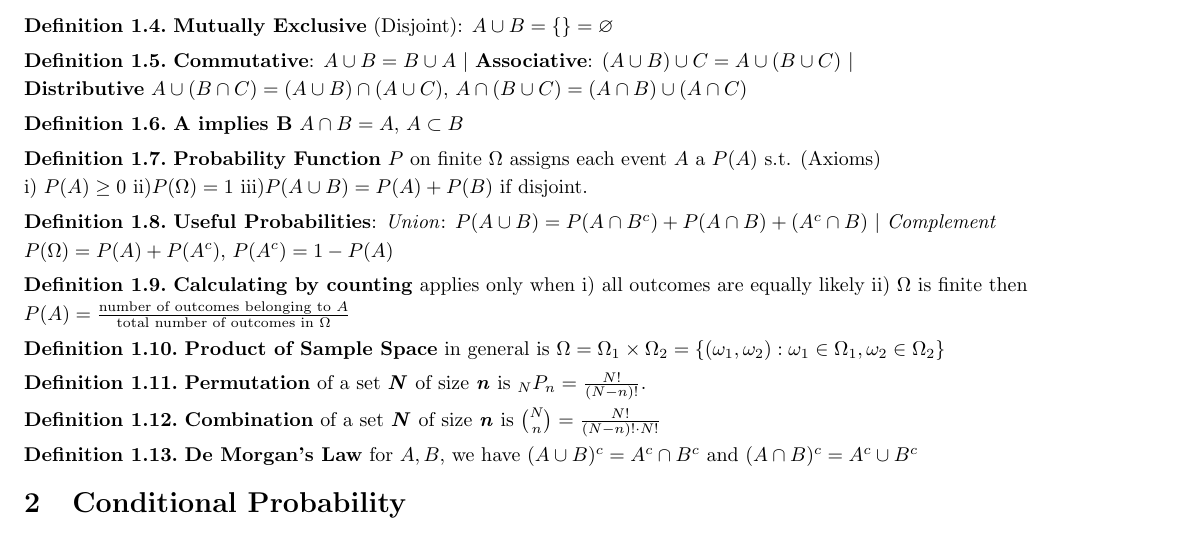
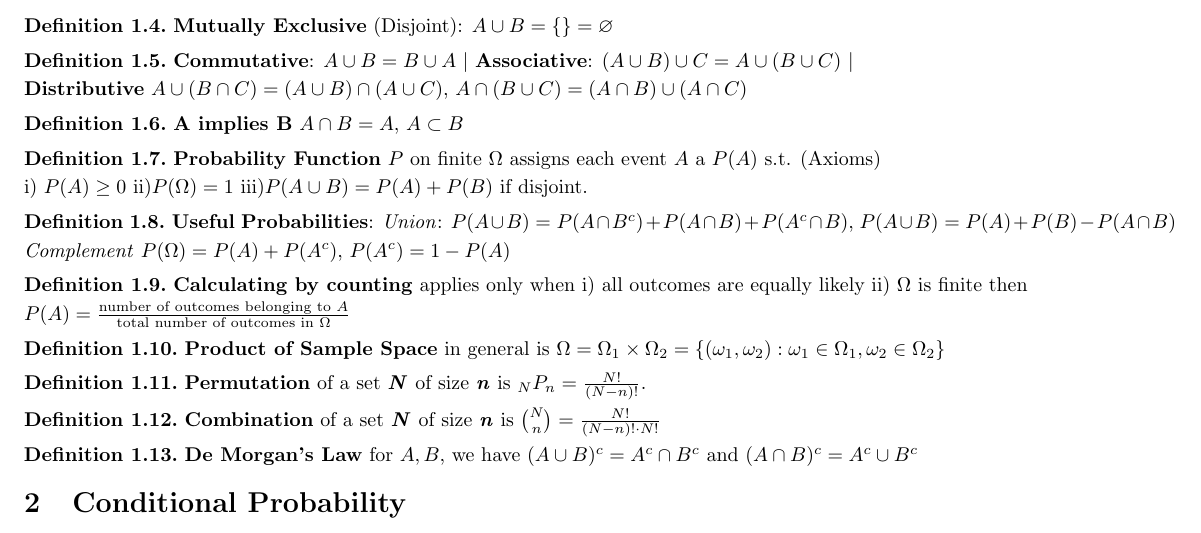
Before and after one commit to Gr4ffyGw3n/STA237-Notes, a LaTeX document (aidsheet.tex): part of page 1 of 2, cut so that both start at the same text. Compiled offline with pdfLaTeX.

Commit message:
aidsheet update

```diff
--- a/aidsheet.tex
+++ b/aidsheet.tex
@@ -91,8 +91,8 @@ i) $P(A) \geq 0$ ii)$P(\Omega) = 1$ iii)$P(A\cup B) = P(A)+P(B)$ if disjoint.
 \end{definition}
 
 \begin{definition}
-\textbf{Useful Probabilities}: \emph{Union}: $P(A\cup B) = P(A\cap B^c) + P(A\cap B) + (A^c \cap B)$ $\vert$ \emph{Complement}\\
- $P(\Omega) = P(A) + P(A^c)$, $P(A^c) = 1 - P(A)$
+\textbf{Useful Probabilities}: \emph{Union}: $P(A\cup B) = P(A\cap B^c) + P(A\cap B) + P(A^c \cap B)$, $P(A\cup B) = P(A) + P(B) - P(A\cap B)$ \\
+\emph{Complement} $P(\Omega) = P(A) + P(A^c)$, $P(A^c) = 1 - P(A)$
 \end{definition}
 
 \begin{definition}
```
Also changed, not shown: aidsheet.pdf.
